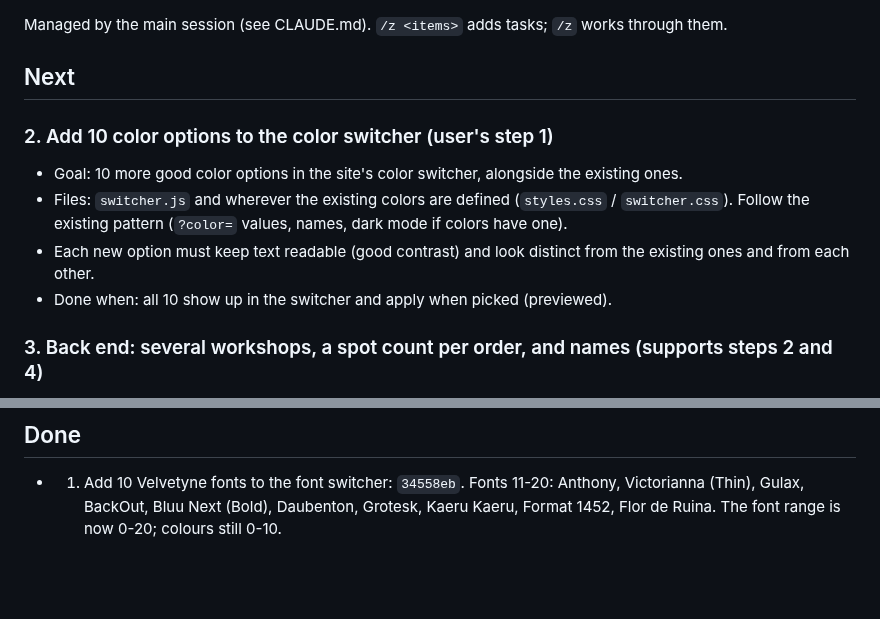
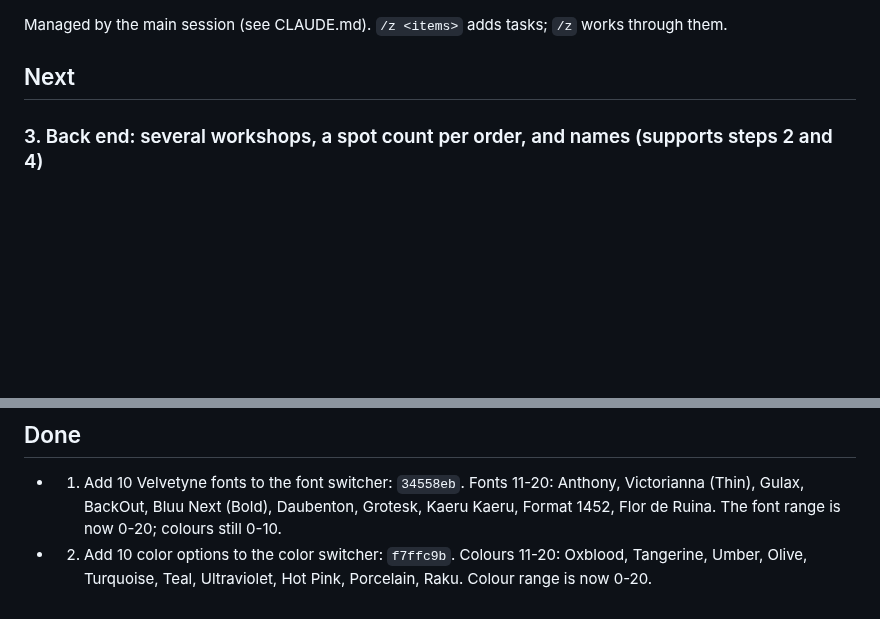
Before and after one commit to reservetempo/studio-414, a Markdown page: .claude/plan.md, 2 parts joined by grey strips. GitHub-like rendering; blank space fills up the shorter version.

Commit message:
Update plan
Co-Authored-By: Claude Opus 5.5 <noreply@anthropic.com>

```diff
--- a/.claude/plan.md
+++ b/.claude/plan.md
@@ -3,12 +3,6 @@
 Managed by the main session (see CLAUDE.md). `/z <items>` adds tasks; `/z` works through them.
 
 ## Next
-
-### 2. Add 10 color options to the color switcher (user's step 1)
-- Goal: 10 more good color options in the site's color switcher, alongside the existing ones.
-- Files: `switcher.js` and wherever the existing colors are defined (`styles.css` / `switcher.css`). Follow the existing pattern (`?color=` values, names, dark mode if colors have one).
-- Each new option must keep text readable (good contrast) and look distinct from the existing ones and from each other.
-- Done when: all 10 show up in the switcher and apply when picked (previewed).
 
 ### 3. Back end: several workshops, a spot count per order, and names (supports steps 2 and 4)
 - Goal: the Supabase/Stripe back end handles more than one workshop, buying several spots in one order, the buyer's name and an optional friend's name.
@@ -64,3 +58,4 @@ Managed by the main session (see CLAUDE.md). `/z <items>` adds tasks; `/z` works
 ## Done
 
 - 1. Add 10 Velvetyne fonts to the font switcher: `34558eb`. Fonts 11-20: Anthony, Victorianna (Thin), Gulax, BackOut, Bluu Next (Bold), Daubenton, Grotesk, Kaeru Kaeru, Format 1452, Flor de Ruina. The font range is now 0-20; colours still 0-10.
+- 2. Add 10 color options to the color switcher: `f7ffc9b`. Colours 11-20: Oxblood, Tangerine, Umber, Olive, Turquoise, Teal, Ultraviolet, Hot Pink, Porcelain, Raku. Colour range is now 0-20.
```
